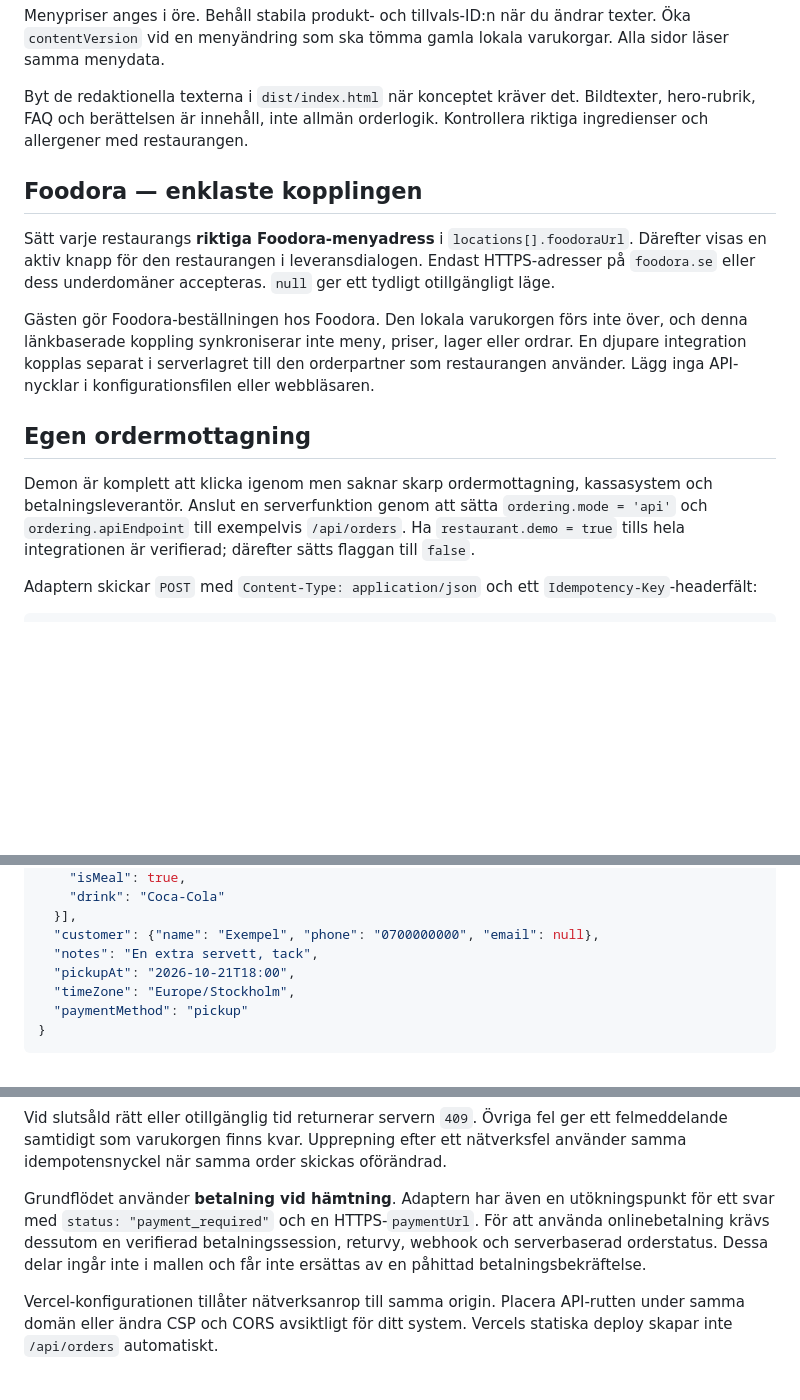
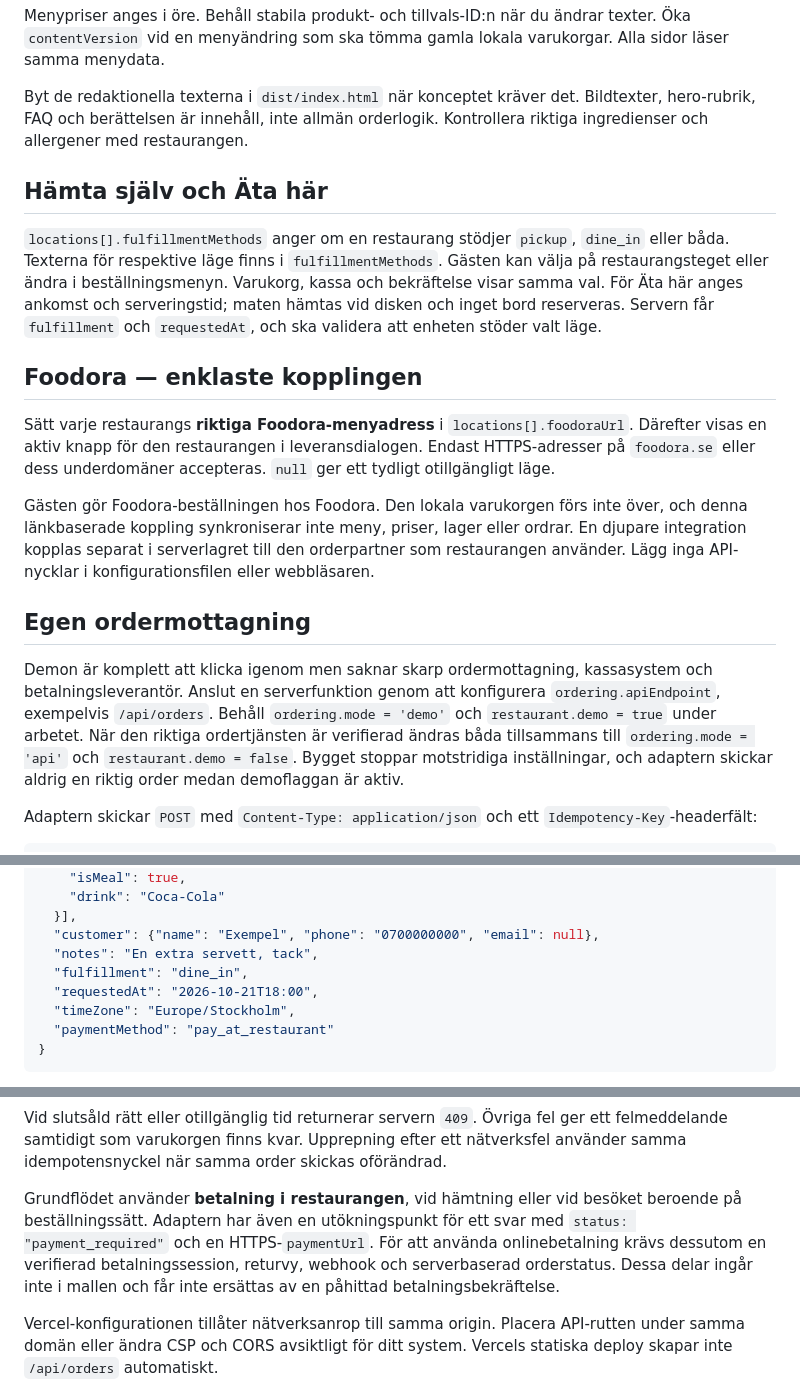
Before and after one commit to elias-b33/burger-demo-site, a Markdown page: IMPLEMENTATION.md, 3 parts joined by grey strips. Drawn GitHub-style; blank space fills up the shorter version.

````diff
--- a/IMPLEMENTATION.md
+++ b/IMPLEMENTATION.md
@@ -23,6 +23,10 @@ Menypriser anges i öre. Behåll stabila produkt- och tillvals-ID:n när du änd
 
 Byt de redaktionella texterna i `dist/index.html` när konceptet kräver det. Bildtexter, hero-rubrik, FAQ och berättelsen är innehåll, inte allmän orderlogik. Kontrollera riktiga ingredienser och allergener med restaurangen.
 
+## Hämta själv och Äta här
+
+`locations[].fulfillmentMethods` anger om en restaurang stödjer `pickup`, `dine_in` eller båda. Texterna för respektive läge finns i `fulfillmentMethods`. Gästen kan välja på restaurangsteget eller ändra i beställningsmenyn. Varukorg, kassa och bekräftelse visar samma val. För Äta här anges ankomst och serveringstid; maten hämtas vid disken och inget bord reserveras. Servern får `fulfillment` och `requestedAt`, och ska validera att enheten stöder valt läge.
+
 ## Foodora — enklaste kopplingen
 
 Sätt varje restaurangs **riktiga Foodora-menyadress** i `locations[].foodoraUrl`. Därefter visas en aktiv knapp för den restaurangen i leveransdialogen. Endast HTTPS-adresser på `foodora.se` eller dess underdomäner accepteras. `null` ger ett tydligt otillgängligt läge.
@@ -31,7 +35,7 @@ Gästen gör Foodora-beställningen hos Foodora. Den lokala varukorgen förs int
 
 ## Egen ordermottagning
 
-Demon är komplett att klicka igenom men saknar skarp ordermottagning, kassasystem och betalningsleverantör. Anslut en serverfunktion genom att sätta `ordering.mode = 'api'` och `ordering.apiEndpoint` till exempelvis `/api/orders`. Ha `restaurant.demo = true` tills hela integrationen är verifierad; därefter sätts flaggan till `false`.
+Demon är komplett att klicka igenom men saknar skarp ordermottagning, kassasystem och betalningsleverantör. Anslut en serverfunktion genom att konfigurera `ordering.apiEndpoint`, exempelvis `/api/orders`. Behåll `ordering.mode = 'demo'` och `restaurant.demo = true` under arbetet. När den riktiga ordertjänsten är verifierad ändras båda tillsammans till `ordering.mode = 'api'` och `restaurant.demo = false`. Bygget stoppar motstridiga inställningar, och adaptern skickar aldrig en riktig order medan demoflaggan är aktiv.
 
 Adaptern skickar `POST` med `Content-Type: application/json` och ett `Idempotency-Key`-headerfält:
 
@@ -50,9 +54,10 @@ Adaptern skickar `POST` med `Content-Type: application/json` och ett `Idempotenc
   }],
   "customer": {"name": "Exempel", "phone": "0700000000", "email": null},
   "notes": "En extra servett, tack",
-  "pickupAt": "2026-10-21T18:00",
+  "fulfillment": "dine_in",
+  "requestedAt": "2026-10-21T18:00",
   "timeZone": "Europe/Stockholm",
-  "paymentMethod": "pickup"
+  "paymentMethod": "pay_at_restaurant"
 }
 ```
 
@@ -66,7 +71,7 @@ Ett godkänt svar ser ut så här. `total` är i öre:
 
 Vid slutsåld rätt eller otillgänglig tid returnerar servern `409`. Övriga fel ger ett felmeddelande samtidigt som varukorgen finns kvar. Upprepning efter ett nätverksfel använder samma idempotensnyckel när samma order skickas oförändrad.
 
-Grundflödet använder **betalning vid hämtning**. Adaptern har även en utökningspunkt för ett svar med `status: "payment_required"` och en HTTPS-`paymentUrl`. För att använda onlinebetalning krävs dessutom en verifierad betalningssession, returvy, webhook och serverbaserad orderstatus. Dessa delar ingår inte i mallen och får inte ersättas av en påhittad betalningsbekräftelse.
+Grundflödet använder **betalning i restaurangen**, vid hämtning eller vid besöket beroende på beställningssätt. Adaptern har även en utökningspunkt för ett svar med `status: "payment_required"` och en HTTPS-`paymentUrl`. För att använda onlinebetalning krävs dessutom en verifierad betalningssession, returvy, webhook och serverbaserad orderstatus. Dessa delar ingår inte i mallen och får inte ersättas av en påhittad betalningsbekräftelse.
 
 Vercel-konfigurationen tillåter nätverksanrop till samma origin. Placera API-rutten under samma domän eller ändra CSP och CORS avsiktligt för ditt system. Vercels statiska deploy skapar inte `/api/orders` automatiskt.
 
````
Also changed, not shown: README.md (+6 -2 lines), docs/preview-desktop.png (added), 9 other files.
